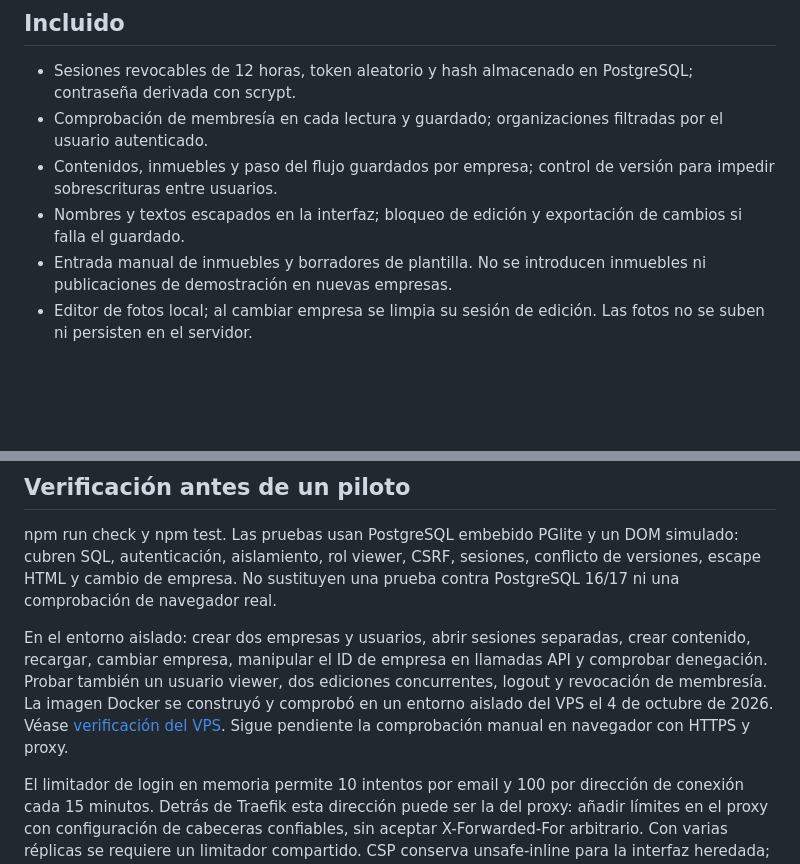
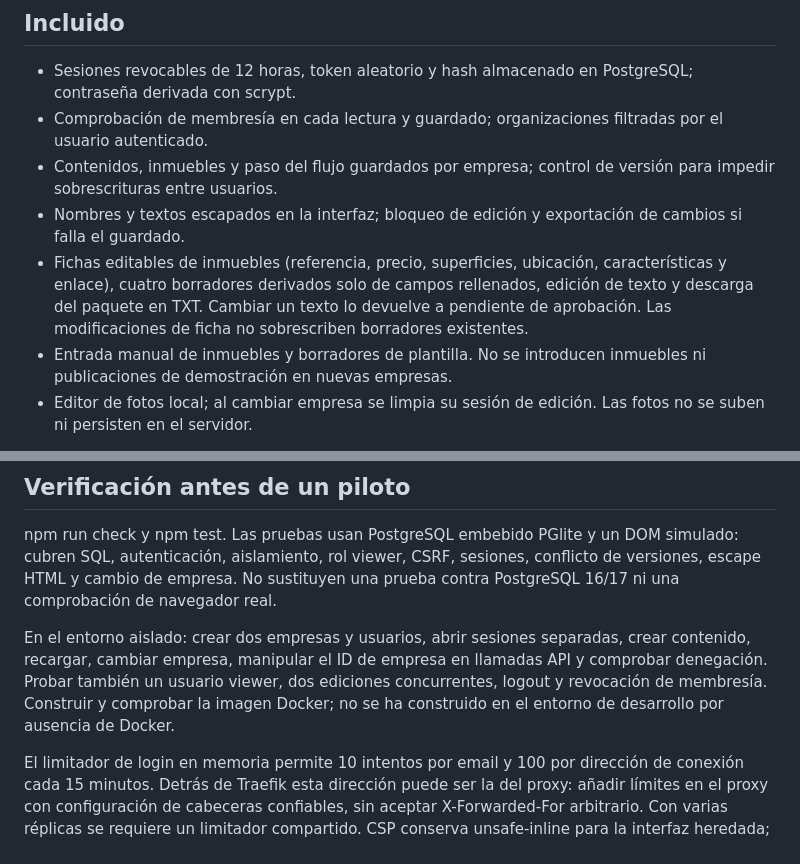
Before and after one commit to Carlos-Aguayo-Arrabal/ruano-social-studio, a Markdown page: README.md, 2 parts joined by grey strips. Rendered like a GitHub page; blank space fills up the shorter version.

Commit message:
docs: describe verified property packages and photo limitations

```diff
--- a/README.md
+++ b/README.md
@@ -8,6 +8,7 @@ Primera fase para convertir el planificador en una aplicación compartida: login
 - Comprobación de membresía en cada lectura y guardado; organizaciones filtradas por el usuario autenticado.
 - Contenidos, inmuebles y paso del flujo guardados por empresa; control de versión para impedir sobrescrituras entre usuarios.
 - Nombres y textos escapados en la interfaz; bloqueo de edición y exportación de cambios si falla el guardado.
+- Fichas editables de inmuebles (referencia, precio, superficies, ubicación, características y enlace), cuatro borradores derivados solo de campos rellenados, edición de texto y descarga del paquete en TXT. Cambiar un texto lo devuelve a pendiente de aprobación. Las modificaciones de ficha no sobrescriben borradores existentes.
 - Entrada manual de inmuebles y borradores de plantilla. No se introducen inmuebles ni publicaciones de demostración en nuevas empresas.
 - Editor de fotos local; al cambiar empresa se limpia su sesión de edición. Las fotos no se suben ni persisten en el servidor.
 
@@ -67,7 +68,7 @@ No pasar contraseñas como argumentos ni guardarlas en el código. Si el usuario
 
 npm run check y npm test. Las pruebas usan PostgreSQL embebido PGlite y un DOM simulado: cubren SQL, autenticación, aislamiento, rol viewer, CSRF, sesiones, conflicto de versiones, escape HTML y cambio de empresa. No sustituyen una prueba contra PostgreSQL 16/17 ni una comprobación de navegador real.
 
-En el entorno aislado: crear dos empresas y usuarios, abrir sesiones separadas, crear contenido, recargar, cambiar empresa, manipular el ID de empresa en llamadas API y comprobar denegación. Probar también un usuario viewer, dos ediciones concurrentes, logout y revocación de membresía. La imagen Docker se construyó y comprobó en un entorno aislado del VPS el 4 de octubre de 2026. Véase [verificación del VPS](docs/verification.md). Sigue pendiente la comprobación manual en navegador con HTTPS y proxy.
+En el entorno aislado: crear dos empresas y usuarios, abrir sesiones separadas, crear contenido, recargar, cambiar empresa, manipular el ID de empresa en llamadas API y comprobar denegación. Probar también un usuario viewer, dos ediciones concurrentes, logout y revocación de membresía. Construir y comprobar la imagen Docker; no se ha construido en el entorno de desarrollo por ausencia de Docker.
 
 El limitador de login en memoria permite 10 intentos por email y 100 por dirección de conexión cada 15 minutos. Detrás de Traefik esta dirección puede ser la del proxy: añadir límites en el proxy con configuración de cabeceras confiables, sin aceptar X-Forwarded-For arbitrario. Con varias réplicas se requiere un limitador compartido. CSP conserva unsafe-inline para la interfaz heredada; una fase posterior debe extraer los scripts y endurecer esa política.
 
```
